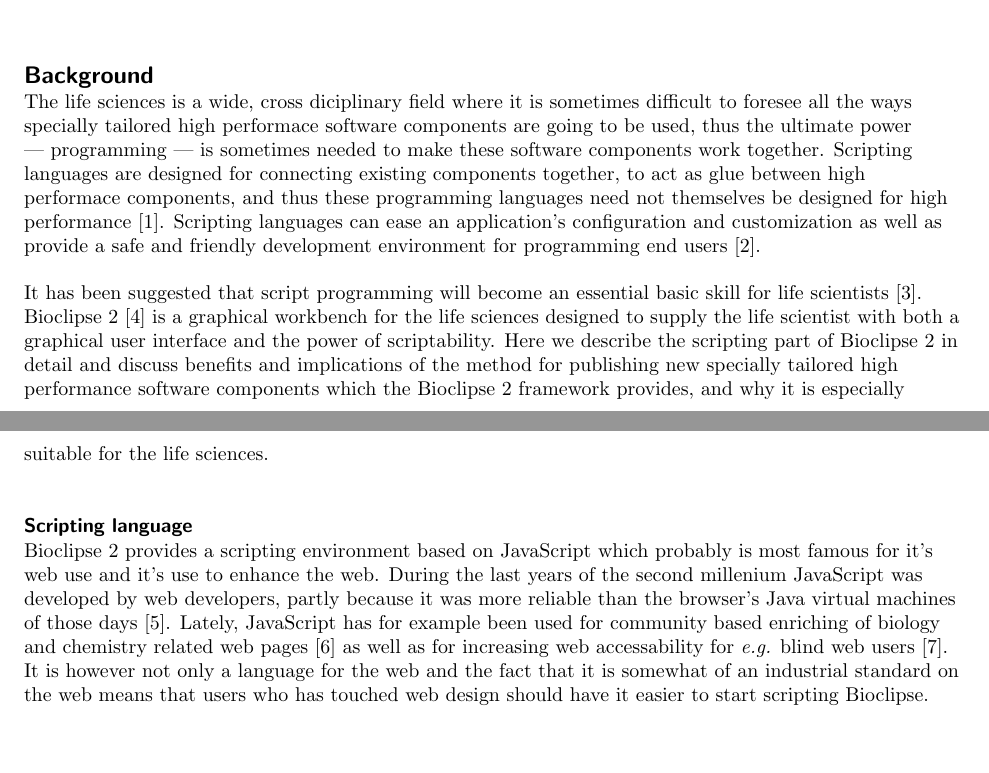
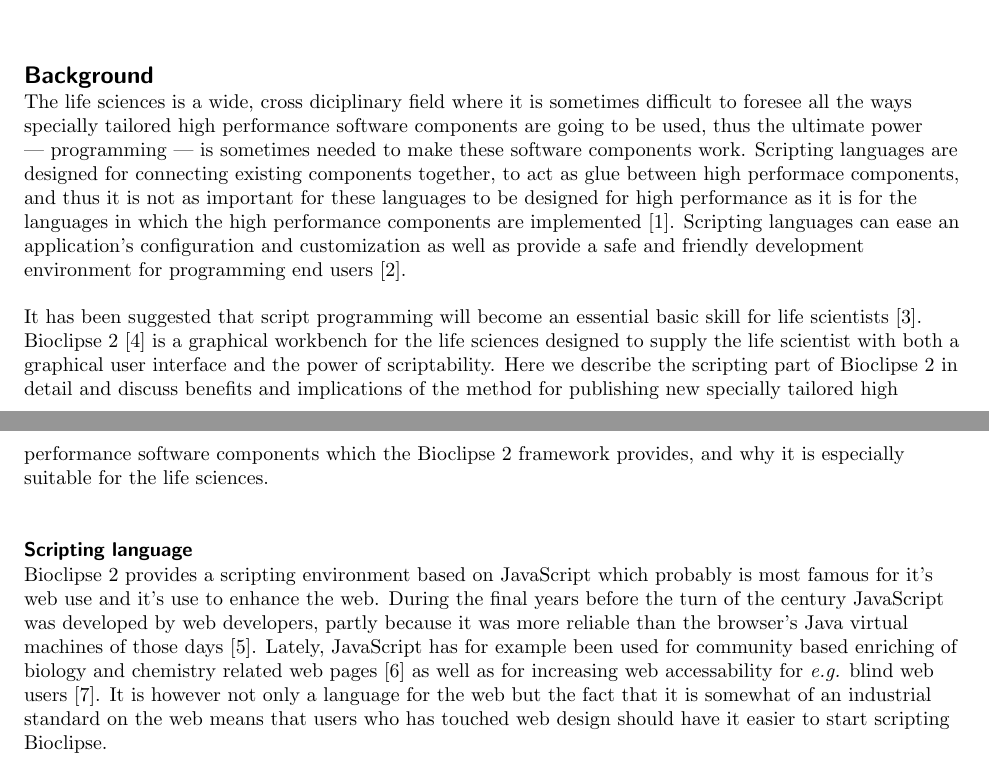
Before and after one commit to jonalv/bslpublication, a LaTeX document (bmc_article.tex): two parts of pages 1 and 2 of 4, joined at a grey line, cut so that both start at the same text. Compiled offline with pdfLaTeX.

Commit message:
changes after read-through on paper

```diff
--- a/bmc_article.tex
+++ b/bmc_article.tex
@@ -232,12 +232,13 @@
 %%
 \section*{Background}
 The life sciences is a wide, cross diciplinary field where it is sometimes
-difficult to foresee all the ways specially tailored high performace software
+difficult to foresee all the ways specially tailored high performance software
 components are going to be used, thus the ultimate power ---~programming~--- is
-sometimes needed to make these software components work together. Scripting
-languages are designed for connecting existing components together, to act as
-glue between high performace components, and thus these programming languages
-need not themselves be designed for high performance~\cite{Ousterhout:1998fk}.
+sometimes needed to make these software components work. Scripting languages
+are designed for connecting existing components together, to act as glue
+between high performace components, and thus it is not as important for these
+languages to be designed for high performance as it is for the languages in
+which the high performance components are implemented~\cite{Ousterhout:1998fk}.
 Scripting languages can ease an application's configuration and customization
 as well as provide a safe and friendly development environment for programming
 end users~\cite{Spinellis:2005fk}.
@@ -254,13 +255,13 @@
 \subsection*{Scripting language}
 Bioclipse~2 provides a scripting environment based on JavaScript which probably
 is most famous for it's web use and it's use to enhance the web. During the
-last years of the second millenium JavaScript was developed by web developers,
-partly because it was more reliable than the browser's Java virtual
+final years before the turn of the century JavaScript was developed by web
+developers, partly because it was more reliable than the browser's Java virtual
 machines of those days~\cite{Loui:2008vn}. Lately, JavaScript has for example
 been used for community based enriching of biology and chemistry related web
 pages~\cite{Willighagen:2007kx} as well as for increasing web accessability for
 \textit{e.g.} blind web users~\cite{Bigham:2007uq}. It is however not only a
-language for the web and the fact that it is somewhat of an industrial standard
+language for the web but the fact that it is somewhat of an industrial standard
 on the web means that users who has touched web design should have it easier to
 start scripting Bioclipse.
 
```
